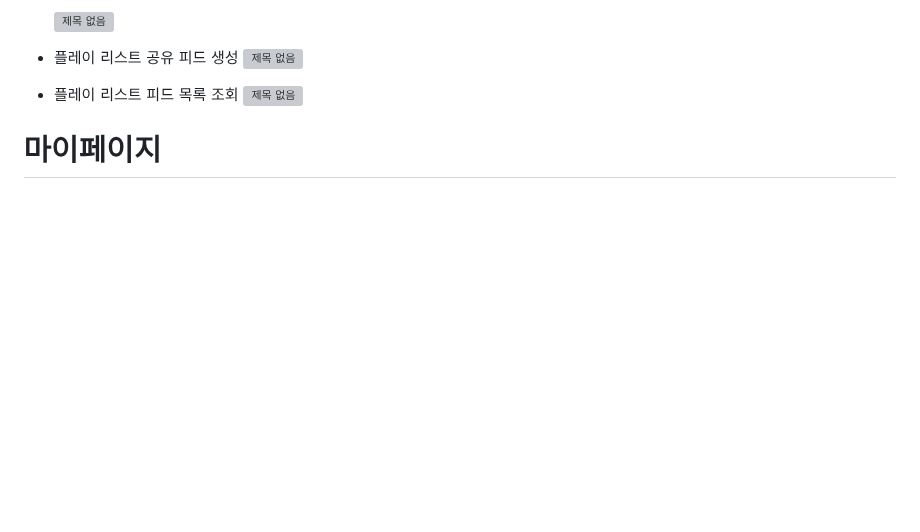
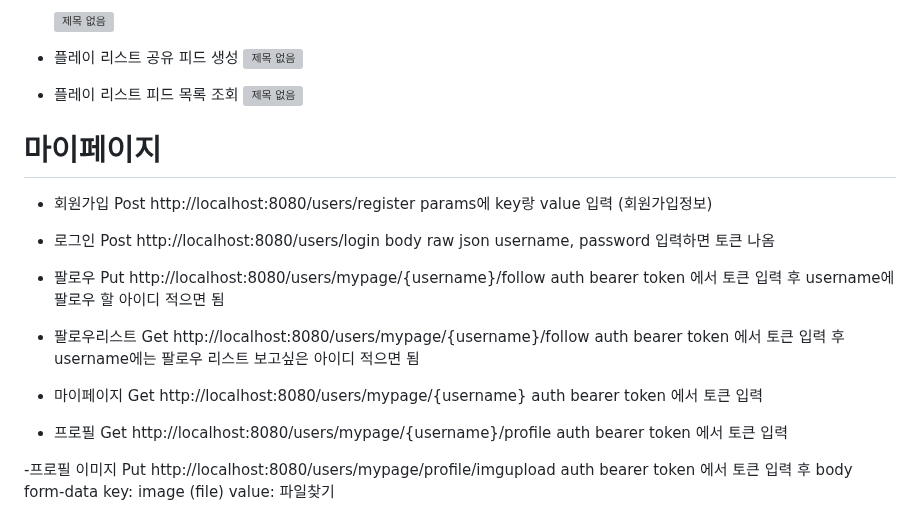
Before and after one commit to likelion-backend-5th/Final_Project_15team, a Markdown page: README.md, the part around the change. Rendered like a GitHub page; blank space fills up the shorter version; grey boxes are pictures that could not be loaded.

```diff
--- a/README.md
+++ b/README.md
@@ -86,3 +86,30 @@ response: `{"roomId": 1,"sender": "d","message": "fff","time": "15:36"}`
 
 
 # 마이페이지
+- 회원가입
+Post http://localhost:8080/users/register
+params에 key랑 value 입력 (회원가입정보)
+
+- 로그인
+Post http://localhost:8080/users/login
+body raw json username, password 입력하면 토큰 나옴
+
+- 팔로우
+Put http://localhost:8080/users/mypage/{username}/follow
+auth bearer token 에서 토큰 입력 후 username에 팔로우 할 아이디 적으면 됨
+
+- 팔로우리스트
+Get http://localhost:8080/users/mypage/{username}/follow
+auth bearer token 에서 토큰 입력 후 username에는 팔로우 리스트 보고싶은 아이디 적으면 됨
+
+- 마이페이지
+Get http://localhost:8080/users/mypage/{username}
+auth bearer token 에서 토큰 입력
+
+- 프로필
+Get http://localhost:8080/users/mypage/{username}/profile
+auth bearer token 에서 토큰 입력
+
+-프로필 이미지
+Put http://localhost:8080/users/mypage/profile/imgupload
+auth bearer token 에서 토큰 입력 후 body form-data key: image (file) value: 파일찾기
```
